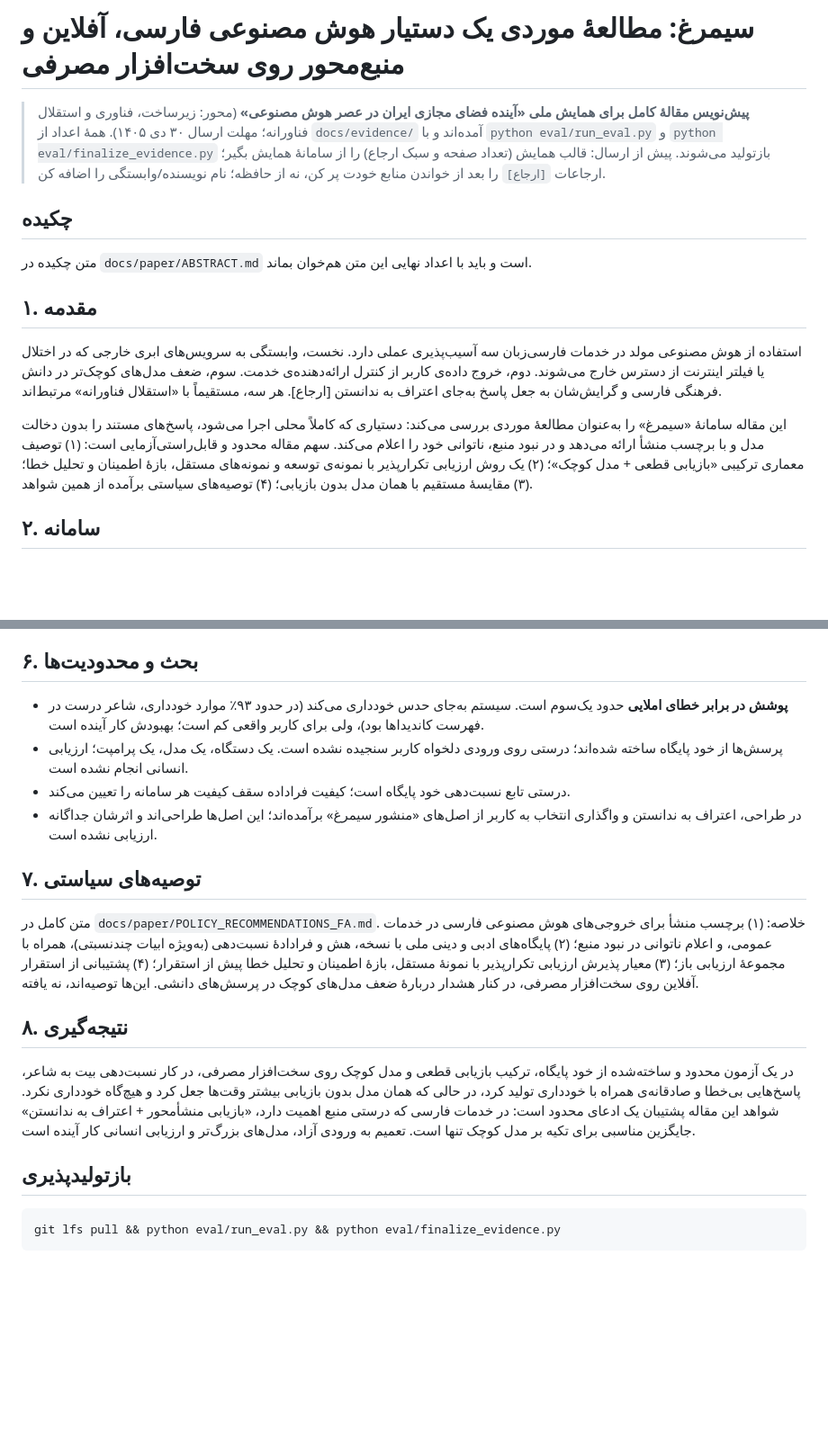
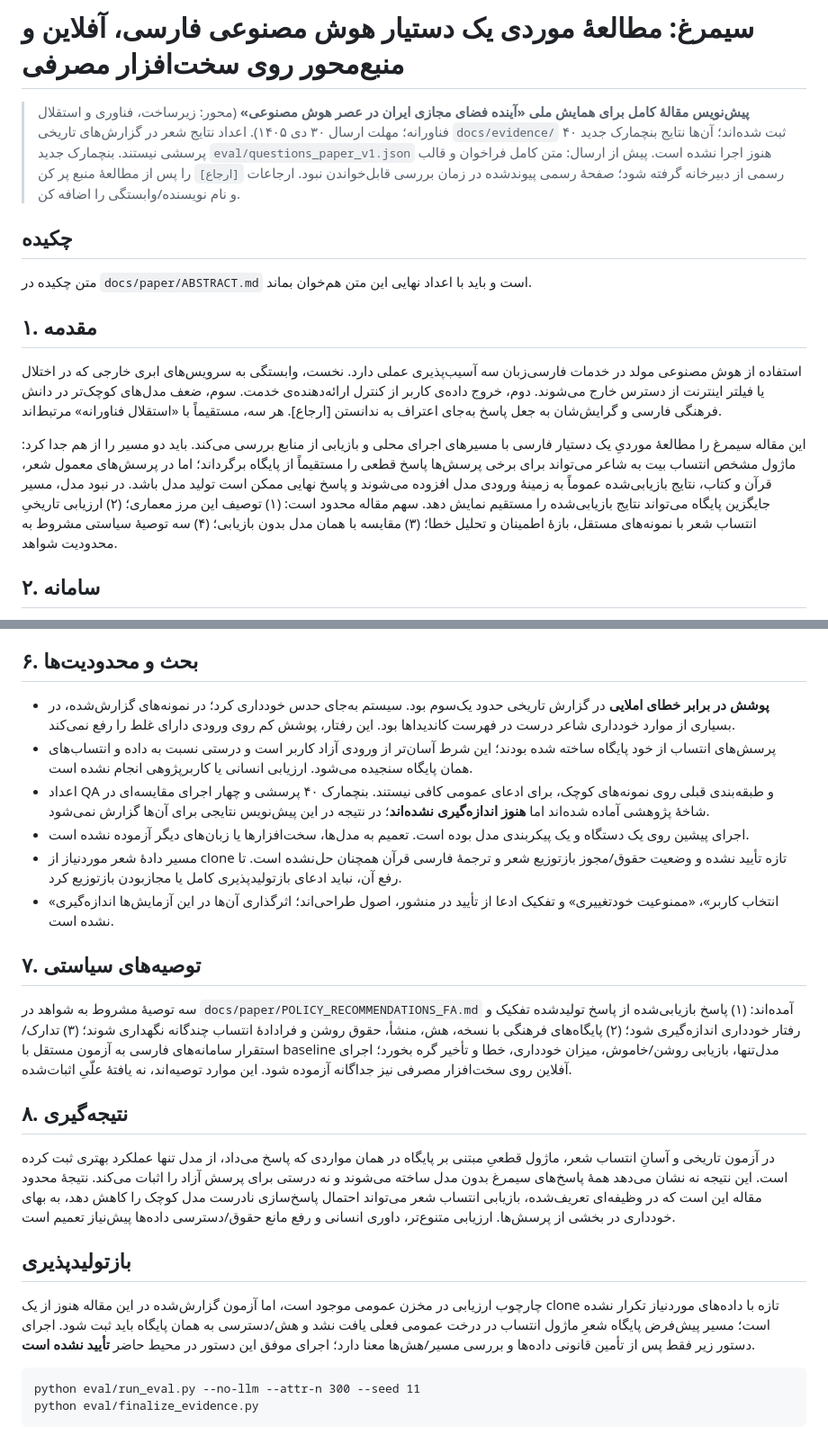
Before and after one commit to mahdi7002/simorgh, a Markdown page: docs/paper/FULL_PAPER_FA.md, 2 parts joined by grey strips. Shown at 90% size. Drawn GitHub-style; blank space fills up the shorter version.

Commit message:
paper: correct architecture claims and disclose reproducibility limits
Distinguish deterministic poetry attribution from retrieval-augmented answers; remove unsupported clean-clone/LFS and throughput claims; state data-rights and unrun benchmark limits and reduce recommendations to three.

AI-Actor: chatgpt

````diff
--- a/docs/paper/FULL_PAPER_FA.md
+++ b/docs/paper/FULL_PAPER_FA.md
@@ -1,8 +1,8 @@
 # سیمرغ: مطالعهٔ موردی یک دستیار هوش مصنوعی فارسی، آفلاین و منبع‌محور روی سخت‌افزار مصرفی
 
 > **پیش‌نویس مقالهٔ کامل برای همایش ملی «آینده فضای مجازی ایران در عصر هوش مصنوعی»** (محور: زیرساخت، فناوری و استقلال فناورانه؛ مهلت ارسال ۳۰ دی ۱۴۰۵).
-> همهٔ اعداد از `docs/evidence/` آمده‌اند و با `python eval/run_eval.py` و `python eval/finalize_evidence.py` بازتولید می‌شوند.
-> پیش از ارسال: قالب همایش (تعداد صفحه و سبک ارجاع) را از سامانهٔ همایش بگیر؛ ارجاعات `[ارجاع]` را بعد از خواندن منابع خودت پر کن، نه از حافظه؛ نام نویسنده/وابستگی را اضافه کن.
+> اعداد نتایج شعر در گزارش‌های تاریخی `docs/evidence/` ثبت شده‌اند؛ آن‌ها نتایج بنچمارک جدید ۴۰ پرسشی نیستند. بنچمارک جدید `eval/questions_paper_v1.json` هنوز اجرا نشده است.
+> پیش از ارسال: متن کامل فراخوان و قالب رسمی از دبیرخانه گرفته شود؛ صفحهٔ رسمی پیوندشده در زمان بررسی قابل‌خواندن نبود. ارجاعات `[ارجاع]` را پس از مطالعهٔ منبع پر کن و نام نویسنده/وابستگی را اضافه کن.
 
 ## چکیده
 متن چکیده در `docs/paper/ABSTRACT.md` است و باید با اعداد نهایی این متن هم‌خوان بماند.
@@ -10,7 +10,7 @@
 ## ۱. مقدمه
 استفاده از هوش مصنوعی مولد در خدمات فارسی‌زبان سه آسیب‌پذیری عملی دارد. نخست، وابستگی به سرویس‌های ابری خارجی که در اختلال یا فیلتر اینترنت از دسترس خارج می‌شوند. دوم، خروج داده‌ی کاربر از کنترل ارائه‌دهنده‌ی خدمت. سوم، ضعف مدل‌های کوچک‌تر در دانش فرهنگی فارسی و گرایش‌شان به جعل پاسخ به‌جای اعتراف به ندانستن [ارجاع]. هر سه، مستقیماً با «استقلال فناورانه» مرتبط‌اند.
 
-این مقاله سامانهٔ «سیمرغ» را به‌عنوان مطالعهٔ موردی بررسی می‌کند: دستیاری که کاملاً محلی اجرا می‌شود، پاسخ‌های مستند را بدون دخالت مدل و با برچسب منشأ ارائه می‌دهد و در نبود منبع، ناتوانی خود را اعلام می‌کند. سهم مقاله محدود و قابل‌راستی‌آزمایی است: (۱) توصیف معماری ترکیبی «بازیابی قطعی + مدل کوچک»؛ (۲) یک روش ارزیابی تکرارپذیر با نمونه‌ی توسعه و نمونه‌های مستقل، بازهٔ اطمینان و تحلیل خطا؛ (۳) مقایسهٔ مستقیم با همان مدل بدون بازیابی؛ (۴) توصیه‌های سیاستی برآمده از همین شواهد.
+این مقاله سیمرغ را مطالعهٔ موردیِ یک دستیار فارسی با مسیرهای اجرای محلی و بازیابی از منابع بررسی می‌کند. باید دو مسیر را از هم جدا کرد: ماژول مشخص انتساب بیت به شاعر می‌تواند برای برخی پرسش‌ها پاسخ قطعی را مستقیماً از پایگاه برگرداند؛ اما در پرسش‌های معمول شعر، قرآن و کتاب، نتایج بازیابی‌شده عموماً به زمینهٔ ورودی مدل افزوده می‌شوند و پاسخ نهایی ممکن است تولید مدل باشد. در نبود مدل، مسیر جایگزین پایگاه می‌تواند نتایج بازیابی‌شده را مستقیم نمایش دهد. سهم مقاله محدود است: (۱) توصیف این مرز معماری؛ (۲) ارزیابی تاریخیِ انتساب شعر با نمونه‌های مستقل، بازهٔ اطمینان و تحلیل خطا؛ (۳) مقایسه با همان مدل بدون بازیابی؛ (۴) سه توصیهٔ سیاستی مشروط به محدودیت شواهد.
 
 ## ۲. سامانه
 **اجرای کاملاً محلی.** سیمرغ از یک مدل زبانی کوچک (Gemma-3-4B با کوانتیزاسیون ۴بیتی، از طریق llama.cpp)، یک سرویس FastAPI و پایگاه‌های SQLite با نمایهٔ FTS5 تشکیل شده است. آزمایش‌ها روی رایانه‌ای با پردازندهٔ Intel Core i5-4460، حدود ۷٫۷ گیگابایت حافظه و بدون استفاده از پردازندهٔ گرافیکی انجام شد؛ سرعت تولید حدود ۱۰ توکن در ثانیه بود. هیچ فراخوان شبکه‌ای در مسیر پاسخ‌گویی وجود ندارد.
@@ -50,18 +50,22 @@
 در اجرای نخست، عبارت «و روشن دل و» (از نظامی) به فردوسی نسبت داده شد، چون هر هشت نتیجهٔ اول عبارتی رایج در شاهنامه بودند و سیستم پنجرهٔ پر را نشانهٔ یکتا بودن گرفت. با قاعدهٔ «پنجرهٔ پر» (بخش ۳) اصلاح شد و روی سه نمونهٔ مستقل، همهٔ ۸۶۴ پاسخِ حالت چهارواژه‌ای درست بود. این نمونه نشان می‌دهد چرا ارزیابی مستقل از نمونه‌ی توسعه لازم است.
 
 ## ۶. بحث و محدودیت‌ها
-- **پوشش در برابر خطای املایی** حدود یک‌سوم است. سیستم به‌جای حدس خودداری می‌کند (در حدود ۹۳٪ موارد خودداری، شاعر درست در فهرست کاندیداها بود)، ولی برای کاربر واقعی کم است؛ بهبودش کار آینده است.
-- پرسش‌ها از خود پایگاه ساخته شده‌اند؛ درستی روی ورودی دلخواه کاربر سنجیده نشده است. یک دستگاه، یک مدل، یک پرامپت؛ ارزیابی انسانی انجام نشده است.
-- درستی تابع نسبت‌دهی خود پایگاه است؛ کیفیت فراداده سقف کیفیت هر سامانه را تعیین می‌کند.
-- در طراحی، اعتراف به ندانستن و واگذاری انتخاب به کاربر از اصل‌های «منشور سیمرغ» برآمده‌اند؛ این اصل‌ها طراحی‌اند و اثرشان جداگانه ارزیابی نشده است.
+- **پوشش در برابر خطای املایی** در گزارش تاریخی حدود یک‌سوم بود. سیستم به‌جای حدس خودداری کرد؛ در نمونه‌های گزارش‌شده، در بسیاری از موارد خودداری شاعر درست در فهرست کاندیداها بود. این رفتار، پوشش کم روی ورودی دارای غلط را رفع نمی‌کند.
+- پرسش‌های انتساب از خود پایگاه ساخته شده بودند؛ این شرط آسان‌تر از ورودی آزاد کاربر است و درستی نسبت به داده و انتساب‌های همان پایگاه سنجیده می‌شود. ارزیابی انسانی یا کاربرپژوهی انجام نشده است.
+- اعداد QA و طبقه‌بندی قبلی روی نمونه‌های کوچک، برای ادعای عمومی کافی نیستند. بنچمارک ۴۰ پرسشی و چهار اجرای مقایسه‌ای در شاخهٔ پژوهشی آماده شده‌اند اما **هنوز اندازه‌گیری نشده‌اند**؛ در نتیجه در این پیش‌نویس نتایجی برای آن‌ها گزارش نمی‌شود.
+- اجرای پیشین روی یک دستگاه و یک پیکربندی مدل بوده است. تعمیم به مدل‌ها، سخت‌افزارها یا زبان‌های دیگر آزموده نشده است.
+- مسیر دادهٔ شعر موردنیاز از clone تازه تأیید نشده و وضعیت حقوق/مجوز بازتوزیع شعر و ترجمهٔ فارسی قرآن همچنان حل‌نشده است. تا رفع آن، نباید ادعای بازتولیدپذیری کامل یا مجازبودن بازتوزیع کرد.
+- «انتخاب کاربر»، «ممنوعیت خودتغییری» و تفکیک ادعا از تأیید در منشور، اصول طراحی‌اند؛ اثرگذاری آن‌ها در این آزمایش‌ها اندازه‌گیری نشده است.
 
 ## ۷. توصیه‌های سیاستی
-متن کامل در `docs/paper/POLICY_RECOMMENDATIONS_FA.md`. خلاصه: (۱) برچسب منشأ برای خروجی‌های هوش مصنوعی فارسی در خدمات عمومی، و اعلام ناتوانی در نبود منبع؛ (۲) پایگاه‌های ادبی و دینی ملی با نسخه، هش و فرادادهٔ نسبت‌دهی (به‌ویژه ابیات چندنسبتی)، همراه با مجموعهٔ ارزیابی باز؛ (۳) معیار پذیرش ارزیابی تکرارپذیر با نمونهٔ مستقل، بازهٔ اطمینان و تحلیل خطا پیش از استقرار؛ (۴) پشتیبانی از استقرار آفلاین روی سخت‌افزار مصرفی، در کنار هشدار دربارهٔ ضعف مدل‌های کوچک در پرسش‌های دانشی. این‌ها توصیه‌اند، نه یافته.
+سه توصیهٔ مشروط به شواهد در `docs/paper/POLICY_RECOMMENDATIONS_FA.md` آمده‌اند: (۱) پاسخ بازیابی‌شده از پاسخ تولیدشده تفکیک و رفتار خودداری اندازه‌گیری شود؛ (۲) پایگاه‌های فرهنگی با نسخه، هش، منشأ، حقوق روشن و فرادادهٔ انتساب چندگانه نگهداری شوند؛ (۳) تدارک/استقرار سامانه‌های فارسی به آزمون مستقل با baseline مدل‌تنها، بازیابی روشن/خاموش، میزان خودداری، خطا و تأخیر گره بخورد؛ اجرای آفلاین روی سخت‌افزار مصرفی نیز جداگانه آزموده شود. این موارد توصیه‌اند، نه یافتهٔ علّیِ اثبات‌شده.
 
 ## ۸. نتیجه‌گیری
-در یک آزمون محدود و ساخته‌شده از خود پایگاه، ترکیب بازیابی قطعی و مدل کوچک روی سخت‌افزار مصرفی، در کار نسبت‌دهی بیت به شاعر، پاسخ‌هایی بی‌خطا و صادقانه‌ی همراه با خودداری تولید کرد، در حالی که همان مدل بدون بازیابی بیشتر وقت‌ها جعل کرد و هیچ‌گاه خودداری نکرد. شواهد این مقاله پشتیبان یک ادعای محدود است: در خدمات فارسی که درستی منبع اهمیت دارد، «بازیابی منشأ‌محور + اعتراف به ندانستن» جایگزین مناسبی برای تکیه بر مدل کوچک تنها است. تعمیم به ورودی آزاد، مدل‌های بزرگ‌تر و ارزیابی انسانی کار آینده است.
+در آزمون تاریخی و آسانِ انتساب شعر، ماژول قطعیِ مبتنی بر پایگاه در همان مواردی که پاسخ می‌داد، از مدل تنها عملکرد بهتری ثبت کرده است. این نتیجه نه نشان می‌دهد همهٔ پاسخ‌های سیمرغ بدون مدل ساخته می‌شوند و نه درستی برای پرسش آزاد را اثبات می‌کند. نتیجهٔ محدود مقاله این است که در وظیفه‌ای تعریف‌شده، بازیابی انتساب شعر می‌تواند احتمال پاسخ‌سازی نادرست مدل کوچک را کاهش دهد، به بهای خودداری در بخشی از پرسش‌ها. ارزیابی متنوع‌تر، داوری انسانی و رفع مانع حقوق/دسترسی داده‌ها پیش‌نیاز تعمیم است.
 
 ## بازتولیدپذیری
+چارچوب ارزیابی در مخزن عمومی موجود است، اما آزمون گزارش‌شده در این مقاله هنوز از یک clone تازه با داده‌های موردنیاز تکرار نشده است؛ مسیر پیش‌فرض پایگاه شعرِ ماژول انتساب در درخت عمومی فعلی یافت نشد و هش/دسترسی به همان پایگاه باید ثبت شود. اجرای دستور زیر فقط پس از تأمین قانونی داده‌ها و بررسی مسیر/هش‌ها معنا دارد؛ اجرای موفق این دستور در محیط حاضر **تأیید نشده است**.
 ```
-git lfs pull && python eval/run_eval.py && python eval/finalize_evidence.py
+python eval/run_eval.py --no-llm --attr-n 300 --seed 11
+python eval/finalize_evidence.py
 ```
````
